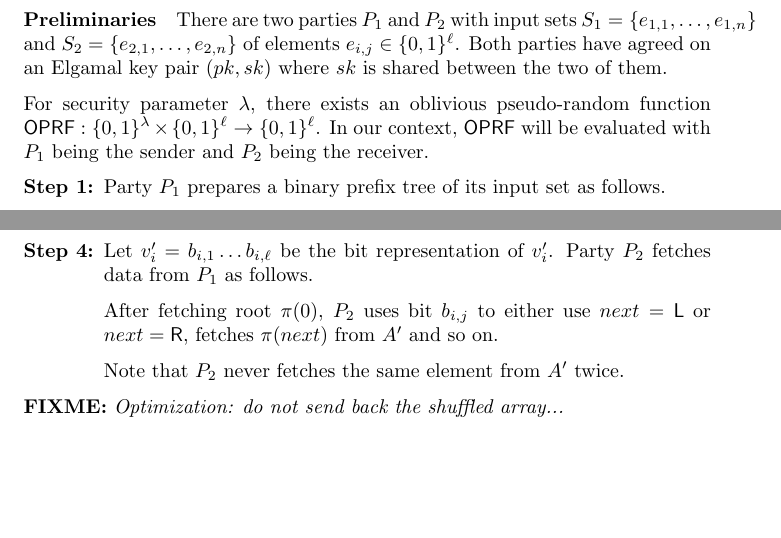
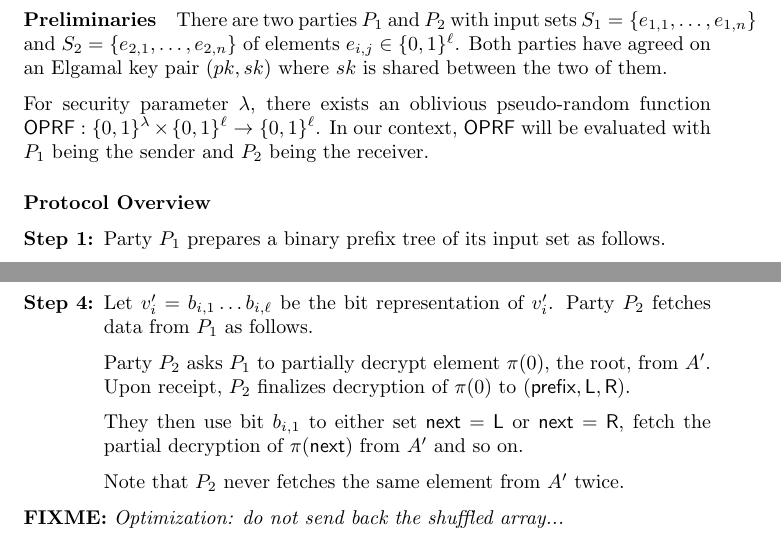
Before and after one commit to tmayberry/ioprf, a LaTeX document (idea.tex): two parts of the page, joined at a grey line, cut so that both start at the same text, the shorter picture padded with empty space. Compiled offline with pdfLaTeX.

Commit message:
small changes

```diff
--- a/idea.tex
+++ b/idea.tex
@@ -22,6 +22,7 @@ $\oprf:\{0,1\}^\lambda\times\{0,1\}^\ell\rightarrow{}\{0,1\}^\ell$.
 In our context, $\oprf$ will be evaluated with $P_1$ being the sender
 and $P_2$ being the receiver.
 
+\paragraph{Protocol Overview}
 \begin{enumerate}[label={\bf Step {\arabic*}:},leftmargin=*]
 \item Party $P_1$ prepares a binary prefix tree of its input set as follows.
 
@@ -58,9 +59,13 @@ and $P_2$ being the receiver.
 \item Let $v'_i=b_{i,1}\ldots{}b_{i,\ell}$ be the bit representation
   of $v'_i$. Party $P_2$ fetches data from $P_1$ as follows.
 
-  After fetching root $\pi(0)$, $P_2$ uses bit $b_{i,j}$ to either use
-  $next=\mathsf{L}$ or $next=\mathsf{R}$, fetches $\pi(next)$ from
-  $A'$ and so on.
+  Party $P_2$ asks $P_1$ to partially decrypt element $\pi(0)$, the
+  root, from $A'$. Upon receipt, $P_2$ finalizes decryption of
+  $\pi(0)$ to $(\mathsf{prefix},\mathsf{L},\mathsf{R})$.
+
+  They then use bit $b_{i,1}$ to either set
+  ${\mathsf{next}}=\mathsf{L}$ or ${\mathsf{next}}=\mathsf{R}$, fetch
+  the partial decryption of $\pi({\mathsf{next}})$ from $A'$ and so on.
 
   Note that $P_2$ never fetches the same element from $A'$ twice.
 
```
